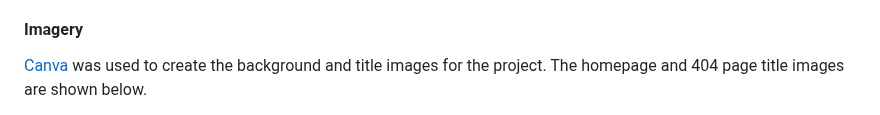
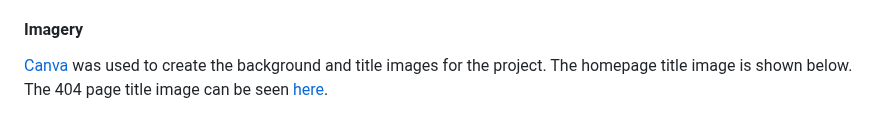
Before and after one commit to GemmaButcher-dev/itscool-ms3, a Markdown page: README.md, the part around one of its changes. GitHub-like rendering.

Commit message:
update imagery links

```diff
--- a/README.md
+++ b/README.md
@@ -168,6 +168,6 @@ The target audience is for children, teenagers and adults trying to determine th
 
 #### Imagery
 
-[Canva](https://www.canva.com/) was used to create the background and title images for the project. The homepage and 404 page title images are shown below.
+[Canva](https://www.canva.com/) was used to create the background and title images for the project. The homepage title image is shown below. The 404 page title image can be seen [here](static/images/ItsCool404_img.webp).
 
 ![screenshot](static/images/ItsCool_title.webp)
```
Also changed, not shown: other parts of README.md (+0 -1 lines).
